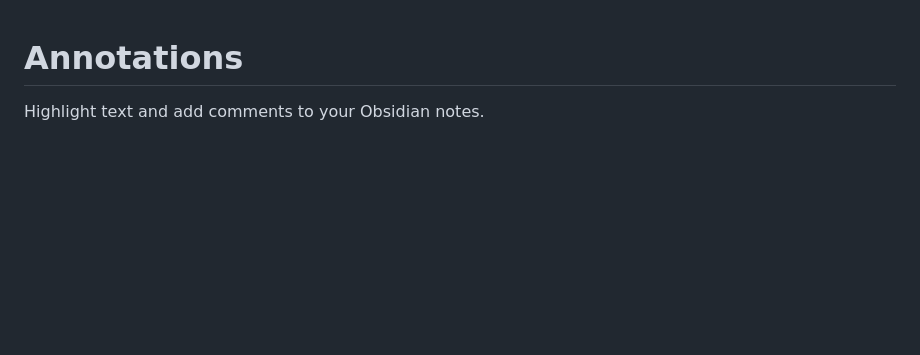
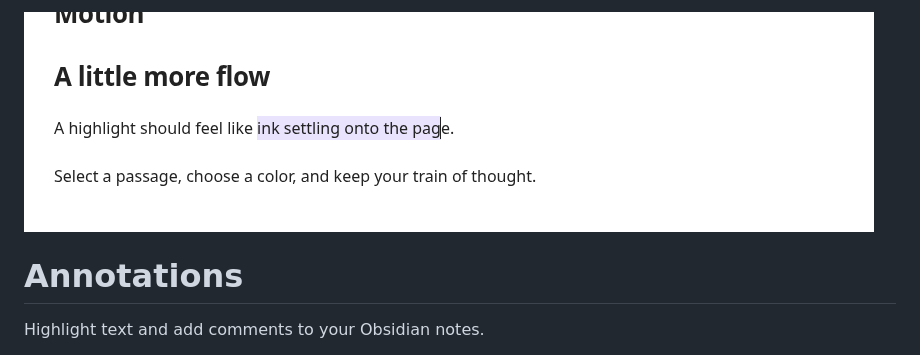
Before and after one commit to arugyani/annotations, a Markdown page: README.md, the part around the change. GitHub-like rendering; pictures changed too: evidence/annotations-motion.gif (added); blank space fills up the shorter version.

Commit message:
docs: show motion preview at the top of the README

```diff
--- a/README.md
+++ b/README.md
@@ -1,3 +1,5 @@
+![Selection toolbar and animated highlight reveal.](evidence/annotations-motion.gif)
+
 # Annotations
 
 Highlight text and add comments to your Obsidian notes.
```
